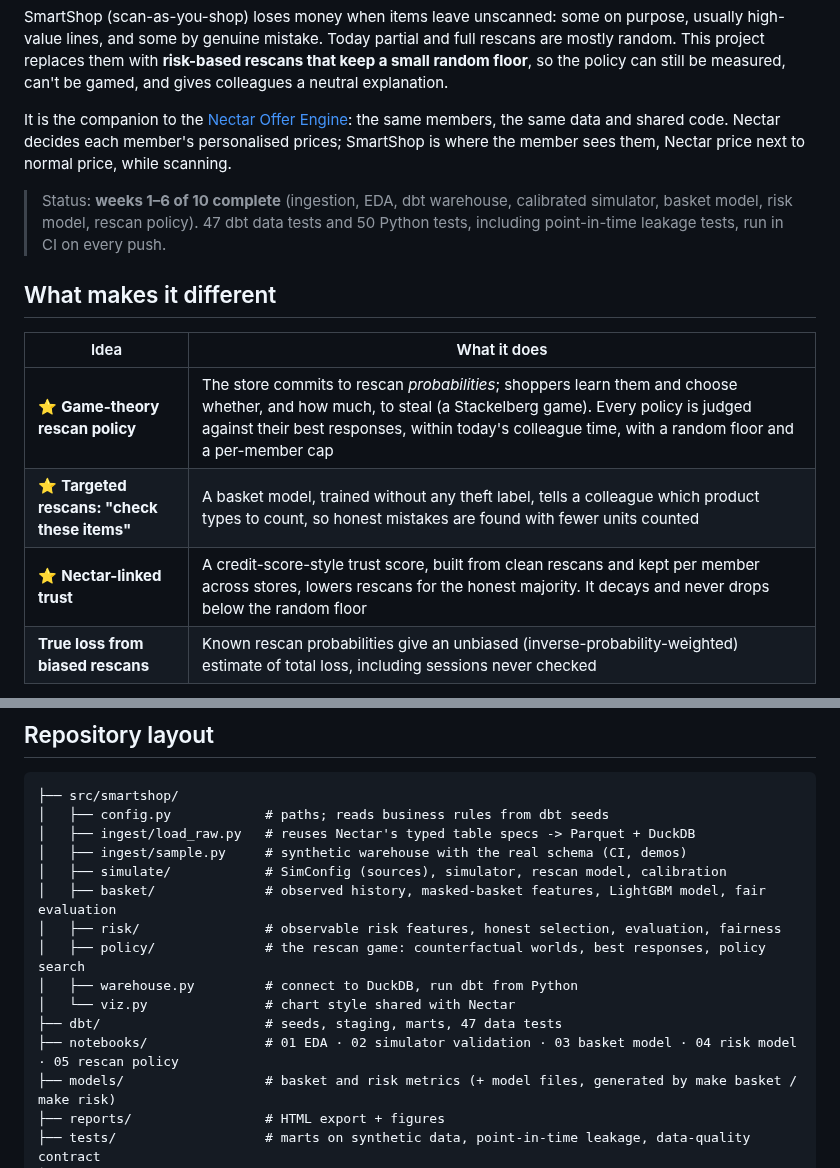
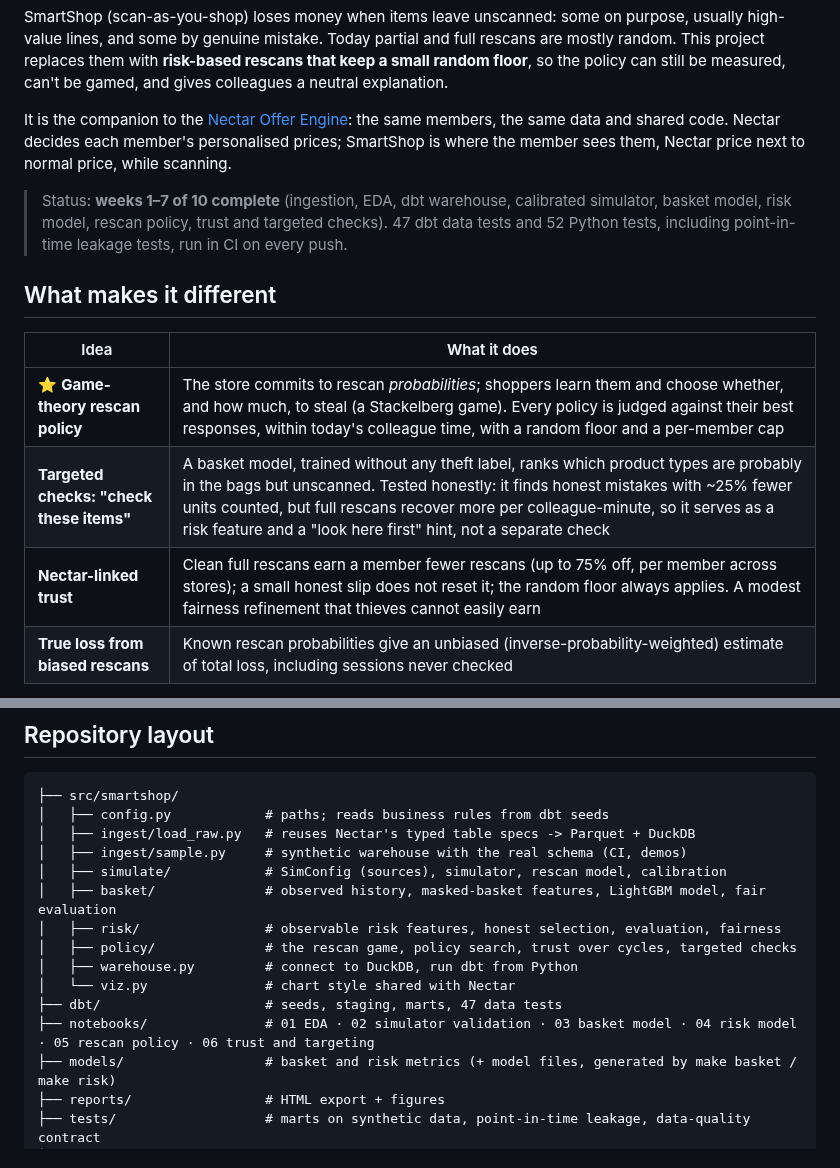
Before and after one commit to TilakHeble/smartshop-loss-engine, a Markdown page: README.md, 2 parts joined by grey strips. Drawn GitHub-style.

```diff
--- a/README.md
+++ b/README.md
@@ -8,15 +8,15 @@ SmartShop (scan-as-you-shop) loses money when items leave unscanned: some on pur
 
 It is the companion to the [Nectar Offer Engine](https://github.com/TilakHeble/nectar-offer-engine): the same members, the same data and shared code. Nectar decides each member's personalised prices; SmartShop is where the member sees them, Nectar price next to normal price, while scanning.
 
-> Status: **weeks 1–6 of 10 complete** (ingestion, EDA, dbt warehouse, calibrated simulator, basket model, risk model, rescan policy). 47 dbt data tests and 50 Python tests, including point-in-time leakage tests, run in CI on every push.
+> Status: **weeks 1–7 of 10 complete** (ingestion, EDA, dbt warehouse, calibrated simulator, basket model, risk model, rescan policy, trust and targeted checks). 47 dbt data tests and 52 Python tests, including point-in-time leakage tests, run in CI on every push.
 
 ## What makes it different
 
 | Idea | What it does |
 |---|---|
 | ⭐ **Game-theory rescan policy** | The store commits to rescan *probabilities*; shoppers learn them and choose whether, and how much, to steal (a Stackelberg game). Every policy is judged against their best responses, within today's colleague time, with a random floor and a per-member cap |
-| ⭐ **Targeted rescans: "check these items"** | A basket model, trained without any theft label, tells a colleague which product types to count, so honest mistakes are found with fewer units counted |
-| ⭐ **Nectar-linked trust** | A credit-score-style trust score, built from clean rescans and kept per member across stores, lowers rescans for the honest majority. It decays and never drops below the random floor |
+| **Targeted checks: "check these items"** | A basket model, trained without any theft label, ranks which product types are probably in the bags but unscanned. Tested honestly: it finds honest mistakes with ~25% fewer units counted, but full rescans recover more per colleague-minute, so it serves as a risk feature and a "look here first" hint, not a separate check |
+| **Nectar-linked trust** | Clean full rescans earn a member fewer rescans (up to 75% off, per member across stores); a small honest slip does not reset it; the random floor always applies. A modest fairness refinement that thieves cannot easily earn |
 | **True loss from biased rescans** | Known rescan probabilities give an unbiased (inverse-probability-weighted) estimate of total loss, including sessions never checked |
 
 **Target headline:** with the same colleague time, recover more loss than random rescans *and* stop fewer honest shoppers, while holding up against shoppers who adapt.
@@ -250,11 +276,11 @@ On Windows without `make`: `python -m smartshop.ingest.load_raw`, then `cd dbt;
 │   ├── simulate/            # SimConfig (sources), simulator, rescan model, calibration
 │   ├── basket/              # observed history, masked-basket features, LightGBM model, fair evaluation
 │   ├── risk/                # observable risk features, honest selection, evaluation, fairness
-│   ├── policy/              # the rescan game: counterfactual worlds, best responses, policy search
+│   ├── policy/              # the rescan game, policy search, trust over cycles, targeted checks
 │   ├── warehouse.py         # connect to DuckDB, run dbt from Python
 │   └── viz.py               # chart style shared with Nectar
 ├── dbt/                     # seeds, staging, marts, 47 data tests
-├── notebooks/               # 01 EDA · 02 simulator validation · 03 basket model · 04 risk model · 05 rescan policy
+├── notebooks/               # 01 EDA · 02 simulator validation · 03 basket model · 04 risk model · 05 rescan policy · 06 trust and targeting
 ├── models/                  # basket and risk metrics (+ model files, generated by make basket / make risk)
 ├── reports/                 # HTML export + figures
 ├── tests/                   # marts on synthetic data, point-in-time leakage, data-quality contract
```
Also changed, not shown: other parts of README.md (+27 -1 lines), reports/figures/15_trust_repeat_stops.png (added), reports/figures/16_targeted_vs_full.png (added), 10 other files.
